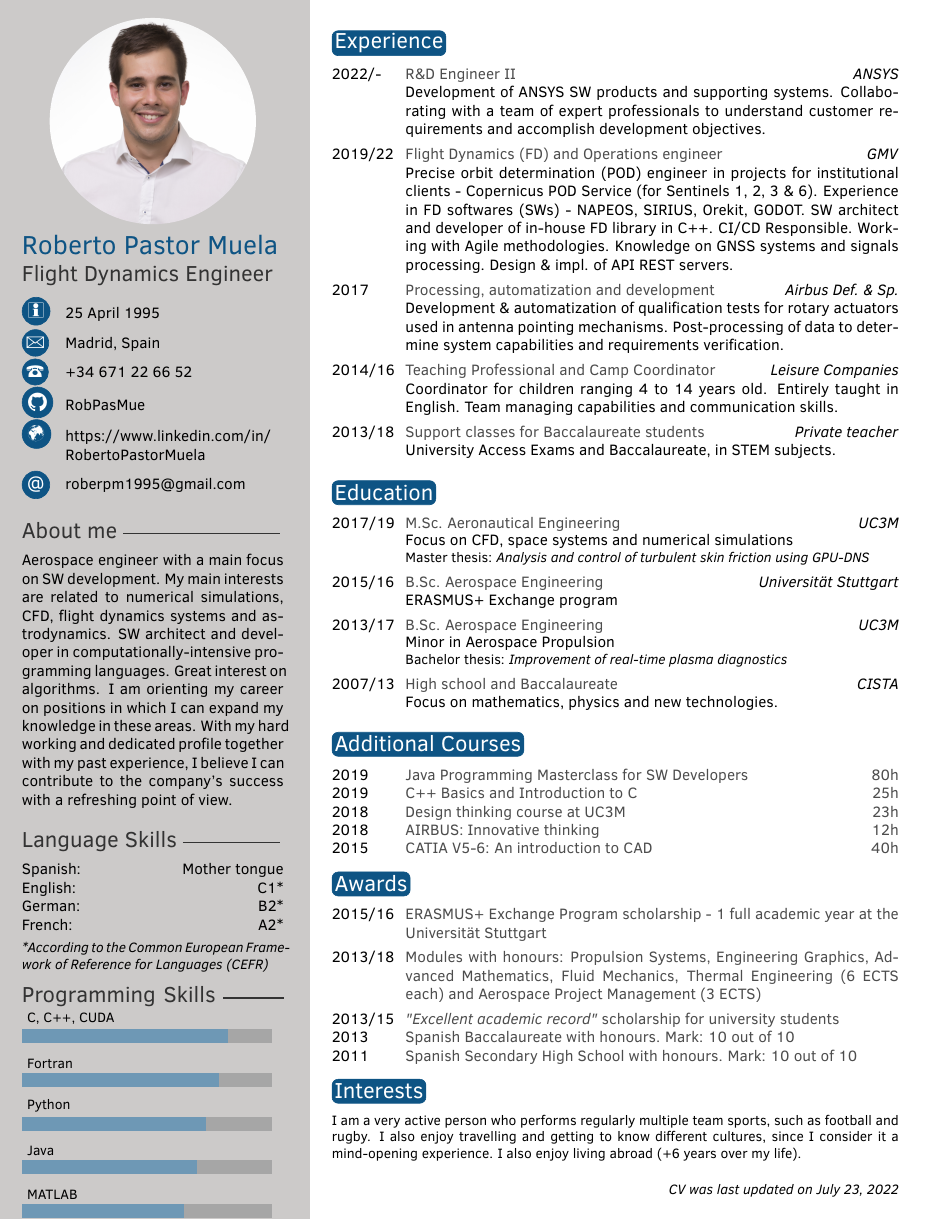
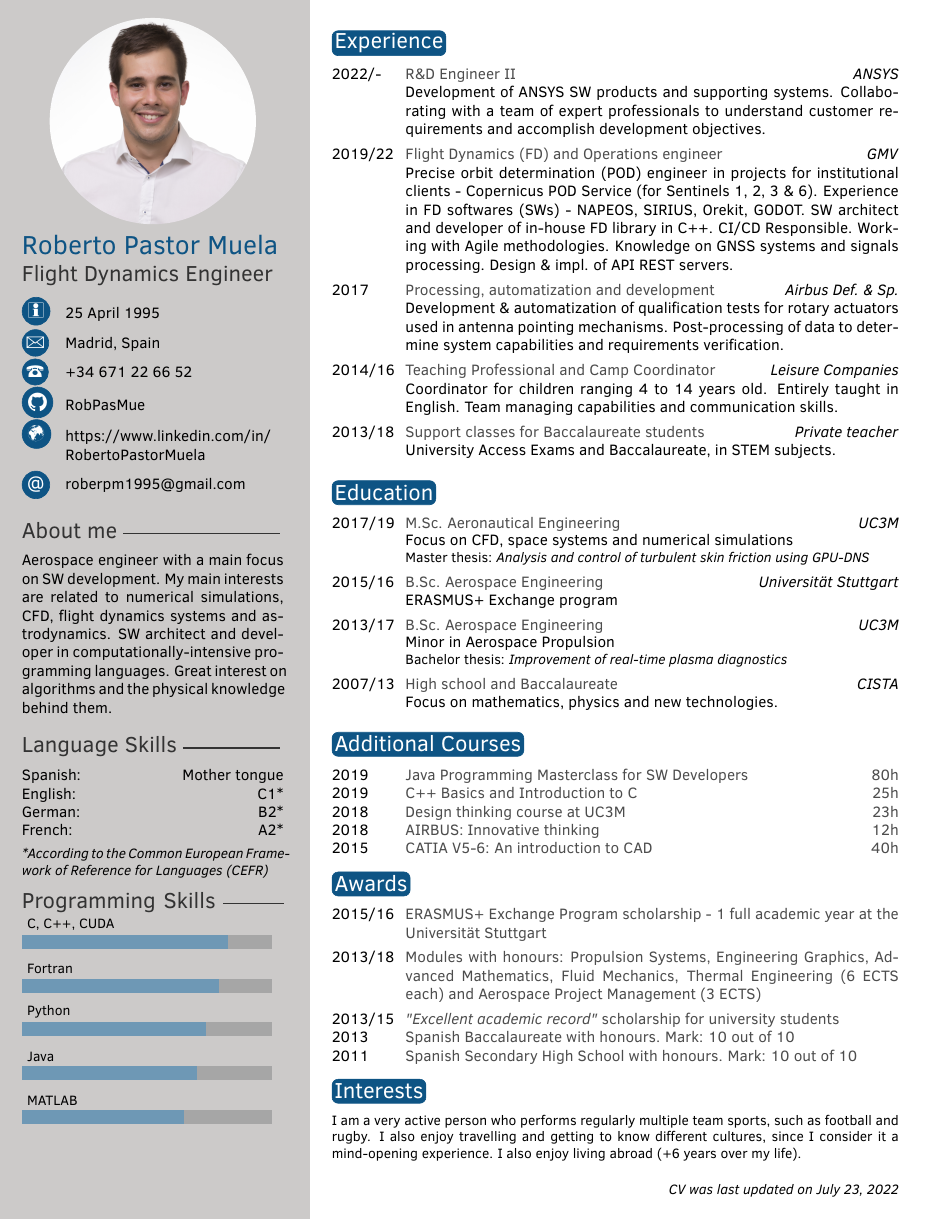
Before and after one commit to RobPasMue/short-cv, a LaTeX CV (src/cv/ROBERTO-PASTOR.tex): the whole page. Compiled offline with pdfLaTeX.

Commit message:
Cutting down brief summary

```diff
--- a/src/cv/ROBERTO-PASTOR.tex
+++ b/src/cv/ROBERTO-PASTOR.tex
@@ -52,7 +52,7 @@
 %	 ABOUT ME
 %----------------------------------------------------------------------------------------
 
-\aboutme{Aerospace engineer with a main focus on SW development. My main interests are related to numerical simulations, CFD, flight dynamics systems and astrodynamics. SW architect and developer in computationally-intensive programming languages. Great interest on algorithms. I am orienting my career on positions in which I can expand my knowledge in these areas. With my hard working and dedicated profile together with my past experience, I believe I can contribute to the company's success with a refreshing point of view.} % To have no About Me section, just remove all the text and leave \aboutme{}
+\aboutme{Aerospace engineer with a main focus on SW development. My main interests are related to numerical simulations, CFD, flight dynamics systems and astrodynamics. SW architect and developer in computationally-intensive programming languages. Great interest on algorithms and the physical knowledge behind them.} % To have no About Me section, just remove all the text and leave \aboutme{}
 
 %----------------------------------------------------------------------------------------
 %	 SKILLS
```
